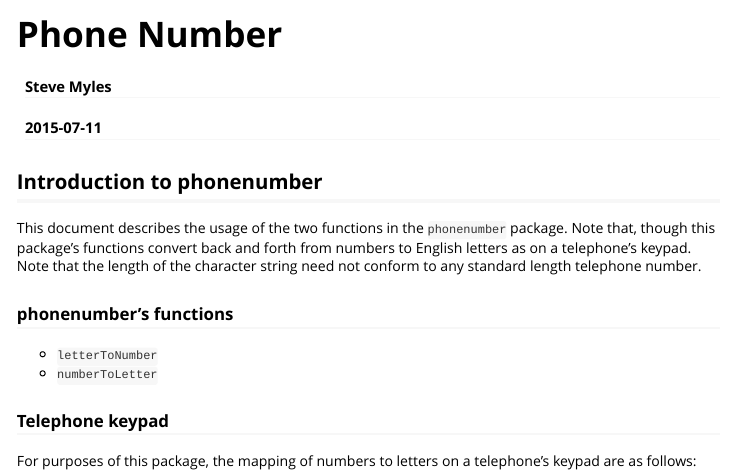
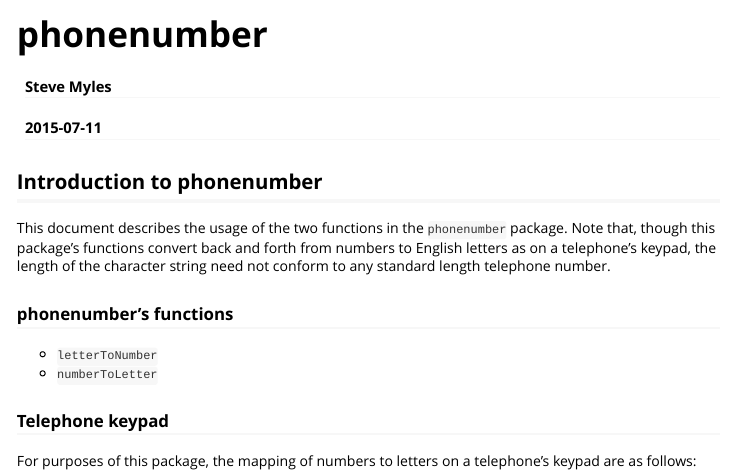
Before and after one commit to scumdogsteev/phonenumber, an R Markdown document (vignettes/phonenumber.Rmd): the page in a window 1100 px wide, from its top. Rendered offline with R 4.5, knitr and Pandoc, with nearby package versions.

Commit message:
start next version
- fix examples to display correctly in help files
- fix typos and add title to vignette
- add URLs to DESCRIPTION

```diff
--- a/vignettes/phonenumber.Rmd
+++ b/vignettes/phonenumber.Rmd
@@ -1,10 +1,10 @@
 ---
-title: "Phone Number"
+title: "phonenumber"
 author: "Steve Myles"
 date: "`r Sys.Date()`"
 output: rmarkdown::html_vignette
 vignette: >
-  %\VignetteIndexEntry{Vignette Title}
+  %\VignetteIndexEntry{phonenumber}
   %\VignetteEngine{knitr::rmarkdown}
   %\VignetteEncoding{UTF-8}
 ---
@@ -13,7 +13,7 @@ vignette: >
 
 This document describes the usage of the two functions in the `phonenumber`
 package. Note that, though this package's functions convert back and forth from
-numbers to English letters as on a telephone's keypad.  Note that the length of
+numbers to English letters as on a telephone's keypad, the length of
 the character string need not conform to any standard length telephone number.
 
 ### phonenumber's functions
```
Also changed, not shown: NEWS.md (+7 -1 lines), R/letterToNumber.R (+10 -0 lines), R/numberToLetter.R (+12 -1 lines), 1 other file.
